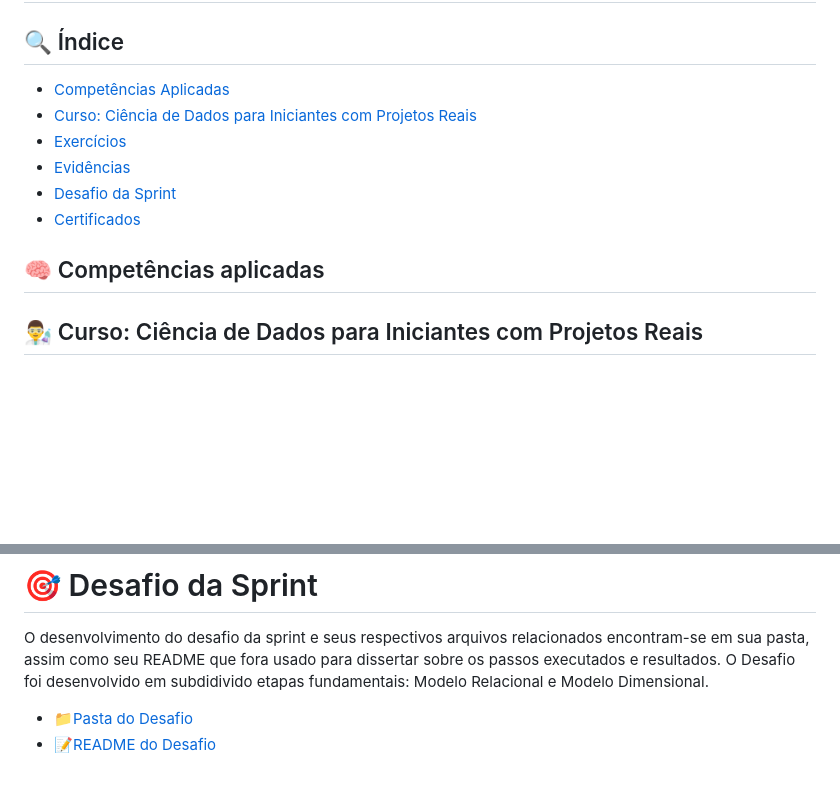
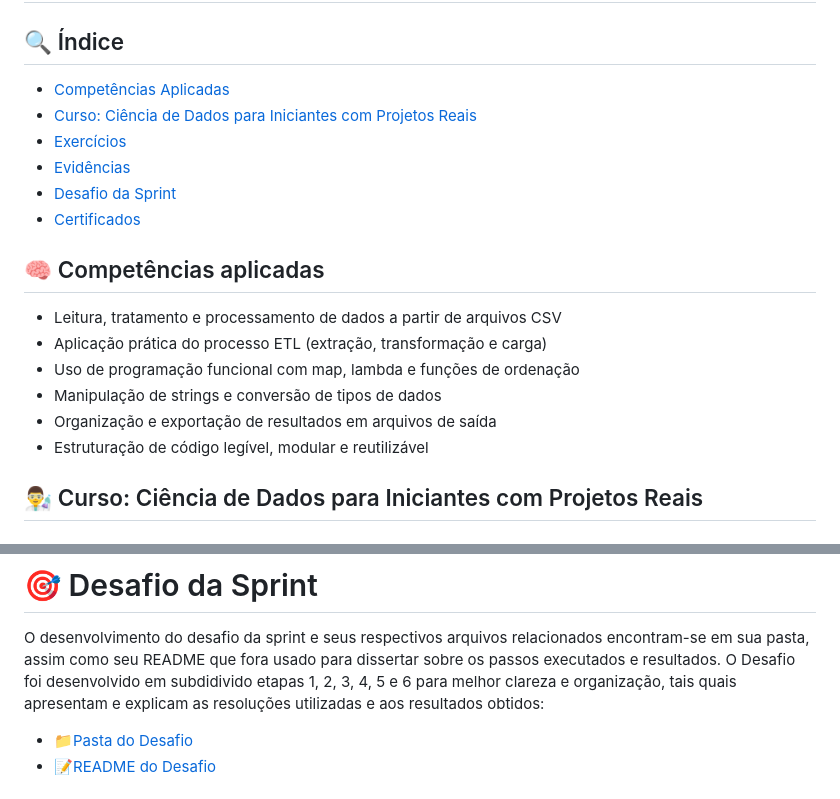
Before and after one commit to JocimarBJ/estagio-compass-uol, a Markdown page: Sprint 4/README.md, 2 parts joined by grey strips. Rendered like a GitHub page; blank space fills up the shorter version.

```diff
--- a/Sprint 4/README.md
+++ b/Sprint 4/README.md
@@ -11,7 +11,12 @@
 
 
 ## 🧠 Competências aplicadas
-
+- Leitura, tratamento e processamento de dados a partir de arquivos CSV
+- Aplicação prática do processo ETL (extração, transformação e carga)
+- Uso de programação funcional com map, lambda e funções de ordenação
+- Manipulação de strings e conversão de tipos de dados
+- Organização e exportação de resultados em arquivos de saída
+- Estruturação de código legível, modular e reutilizável
 
 ## 👨‍🔬 Curso: Ciência de Dados para Iniciantes com Projetos Reais
 ### Seção 4: Pandas
@@ -1028,7 +1038,7 @@ Nesta seção, pegamos um projeto real para realizarmos a consulta dos dados, ut
 
 # 🎯 Desafio da Sprint
 O desenvolvimento do desafio da sprint e seus respectivos arquivos relacionados encontram-se em sua pasta, assim como seu README que fora usado para dissertar sobre os passos executados e resultados.
-O Desafio foi desenvolvido em subdidivido etapas fundamentais: Modelo Relacional e Modelo Dimensional.
+O Desafio foi desenvolvido em subdidivido etapas 1, 2, 3, 4, 5 e 6 para melhor clareza e organização, tais quais apresentam e explicam as resoluções utilizadas e aos resultados obtidos:
 - 📁[Pasta do Desafio](../Sprint%204/Desafio/)
 - 📝[README do Desafio](../Sprint%204/Desafio/README.md)
 
```
Also changed, not shown: other parts of Sprint 4/README.md (+11 -6 lines).
